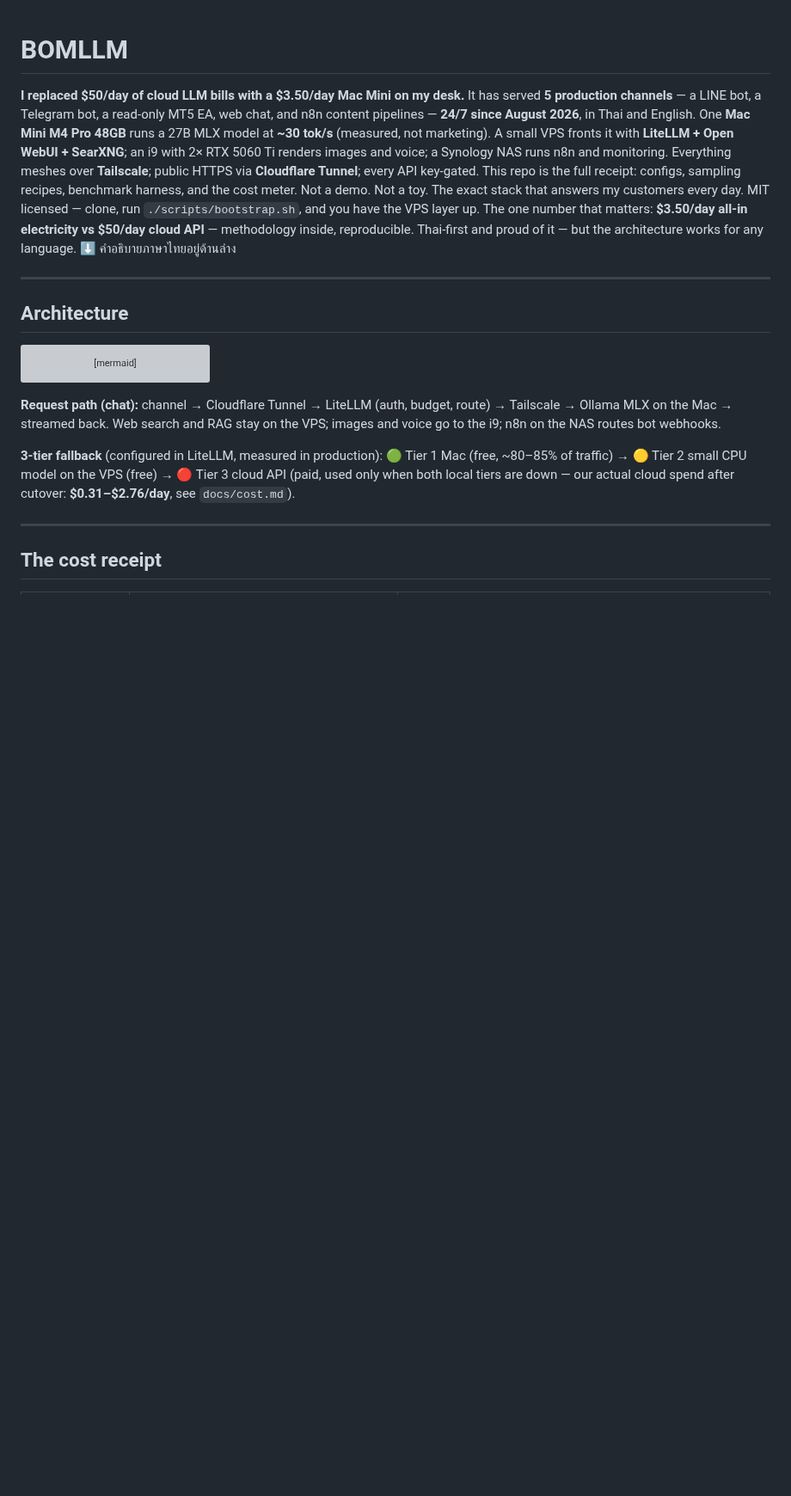
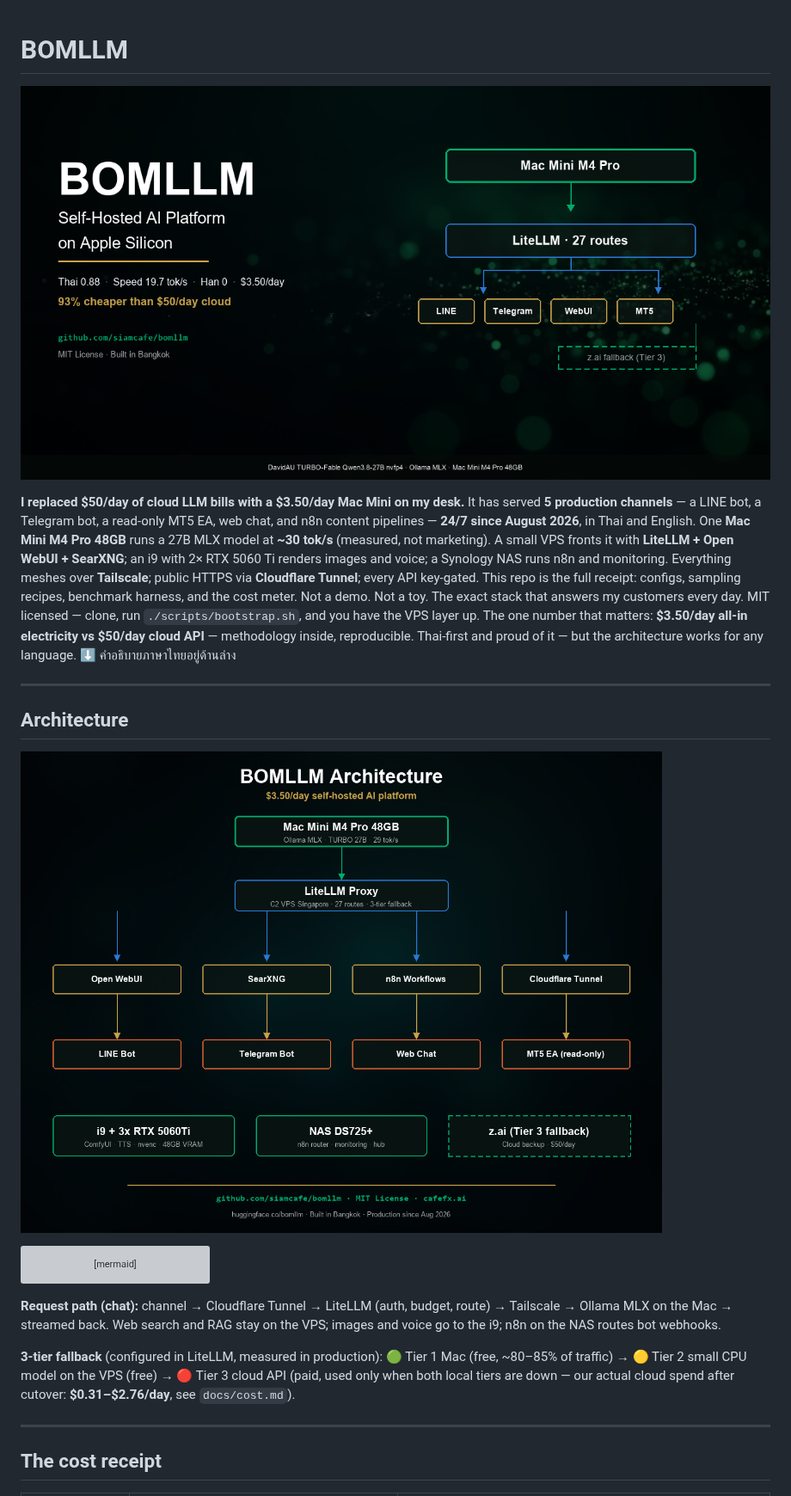
Before and after one commit to siamcafe/bomllm, a Markdown page: README.md, the part around one of its changes. Shown at 86% size. GitHub-like rendering; pictures changed too: images/architecture.png (added), images/hero_banner.png (added); blank space fills up the shorter version; grey boxes are pictures that could not be loaded.

Commit message:
Add release images: hero, architecture, benchmark

````diff
--- a/README.md
+++ b/README.md
@@ -1,4 +1,6 @@
 # BOMLLM
+
+![BOMLLM](images/hero_banner.png)
 
 **I replaced $50/day of cloud LLM bills with a $3.50/day Mac Mini on my desk.**
 It has served **5 production channels** — a LINE bot, a Telegram bot, a read-only MT5 EA, web chat, and n8n content pipelines — **24/7 since August 2026**, in Thai and English.
@@ -15,6 +17,8 @@ Thai-first and proud of it — but the architecture works for any language.
 ---
 
 ## Architecture
+
+![Architecture](images/architecture.png)
 
 ```mermaid
 flowchart TB
````
Also changed, not shown: other parts of README.md (+4 -0 lines), images/benchmark.png (added).
